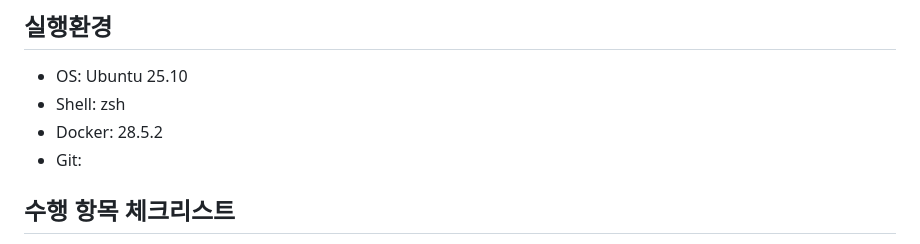
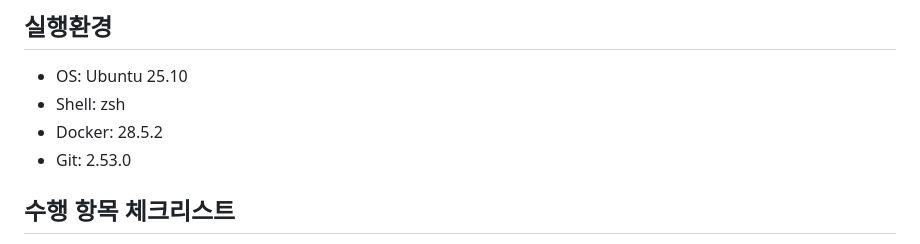
Before and after one commit to Rascal7/Codyssey_E1-1, a Markdown page: README.md, the part around the change. GitHub-like rendering.

Commit message:
Update Git version in README

```diff
--- a/README.md
+++ b/README.md
@@ -10,7 +10,7 @@ Workstation Setup
 - OS: Ubuntu 25.10
 - Shell: zsh
 - Docker: 28.5.2
-- Git:
+- Git: 2.53.0
 
 ## 수행 항목 체크리스트
 - [x] 터미널 기본 조작 및 폴더 구성
```
